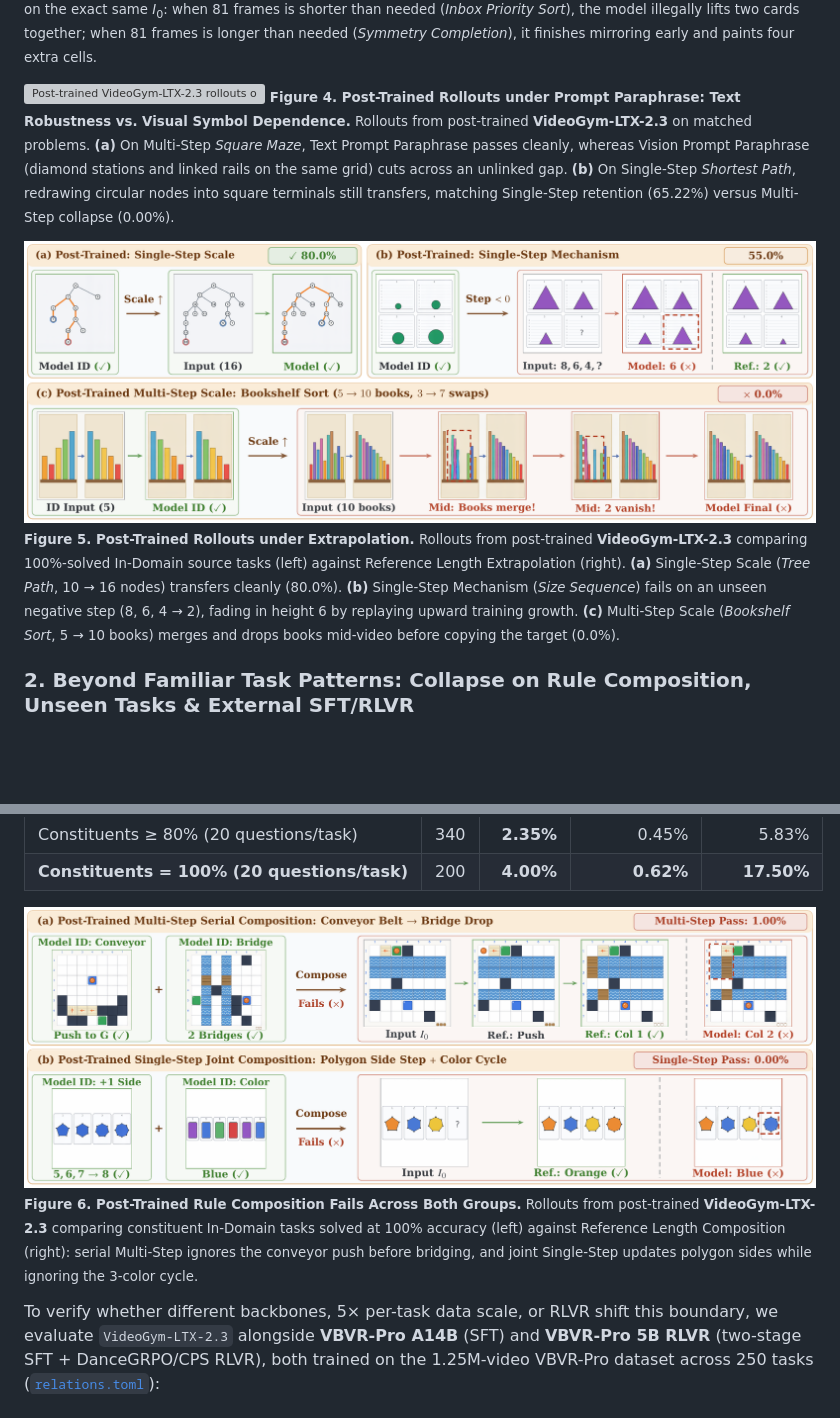
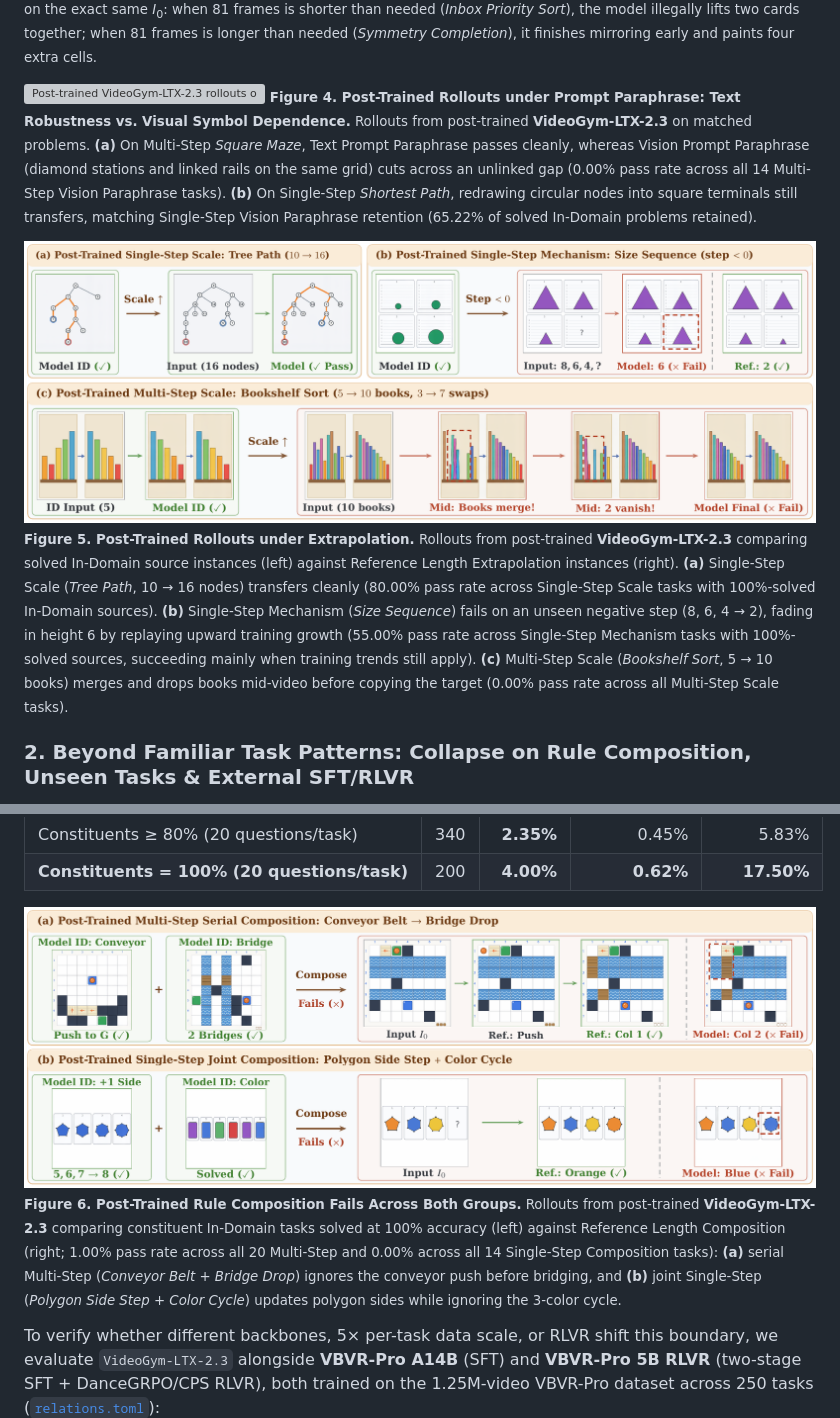
Before and after one commit to VideoGym/VideoGym, a Markdown page: README.md, 2 parts joined by grey strips. Rendered like a GitHub page; pictures changed too: docs/assets/figures/fig5_extrapolation.png, docs/assets/figures/fig6_composition.png; folded sections open; blank space fills up the shorter version; grey boxes are pictures that could not be loaded.

Commit message:
Remove ambiguous percentage badges on case cards and clarify metric scopes

```diff
--- a/README.md
+++ b/README.md
@@ -197,11 +197,11 @@ Evaluating **VideoGym-LTX-2.3** against all three base models (`LTX-2.3`, `Wan2.
 </p>
 <p>
   <img src="docs/assets/figures/fig4_paraphrase.png" alt="Post-trained VideoGym-LTX-2.3 rollouts on Multi-Step square maze and Single-Step shortest path across In-Domain, Text Paraphrase, and Vision Paraphrase" width="100%">
-  <sub><b>Figure 4. Post-Trained Rollouts under Prompt Paraphrase: Text Robustness vs. Visual Symbol Dependence.</b> Rollouts from post-trained <b>VideoGym-LTX-2.3</b> on matched problems. <b>(a)</b> On Multi-Step <i>Square Maze</i>, Text Prompt Paraphrase passes cleanly, whereas Vision Prompt Paraphrase (diamond stations and linked rails on the same grid) cuts across an unlinked gap. <b>(b)</b> On Single-Step <i>Shortest Path</i>, redrawing circular nodes into square terminals still transfers, matching Single-Step retention (65.22%) versus Multi-Step collapse (0.00%).</sub>
+  <sub><b>Figure 4. Post-Trained Rollouts under Prompt Paraphrase: Text Robustness vs. Visual Symbol Dependence.</b> Rollouts from post-trained <b>VideoGym-LTX-2.3</b> on matched problems. <b>(a)</b> On Multi-Step <i>Square Maze</i>, Text Prompt Paraphrase passes cleanly, whereas Vision Prompt Paraphrase (diamond stations and linked rails on the same grid) cuts across an unlinked gap (0.00% pass rate across all 14 Multi-Step Vision Paraphrase tasks). <b>(b)</b> On Single-Step <i>Shortest Path</i>, redrawing circular nodes into square terminals still transfers, matching Single-Step Vision Paraphrase retention (65.22% of solved In-Domain problems retained).</sub>
 </p>
 <p>
   <img src="docs/assets/figures/fig5_extrapolation.png" alt="Post-trained VideoGym-LTX-2.3 Extrapolation rollouts across Single-Step Scale, Single-Step Mechanism, and Multi-Step Scale" width="100%">
-  <sub><b>Figure 5. Post-Trained Rollouts under Extrapolation.</b> Rollouts from post-trained <b>VideoGym-LTX-2.3</b> comparing 100%-solved In-Domain source tasks (left) against Reference Length Extrapolation (right). <b>(a)</b> Single-Step Scale (<i>Tree Path</i>, 10 → 16 nodes) transfers cleanly (80.0%). <b>(b)</b> Single-Step Mechanism (<i>Size Sequence</i>) fails on an unseen negative step (8, 6, 4 → 2), fading in height 6 by replaying upward training growth. <b>(c)</b> Multi-Step Scale (<i>Bookshelf Sort</i>, 5 → 10 books) merges and drops books mid-video before copying the target (0.0%).</sub>
+  <sub><b>Figure 5. Post-Trained Rollouts under Extrapolation.</b> Rollouts from post-trained <b>VideoGym-LTX-2.3</b> comparing solved In-Domain source instances (left) against Reference Length Extrapolation instances (right). <b>(a)</b> Single-Step Scale (<i>Tree Path</i>, 10 → 16 nodes) transfers cleanly (80.00% pass rate across Single-Step Scale tasks with 100%-solved In-Domain sources). <b>(b)</b> Single-Step Mechanism (<i>Size Sequence</i>) fails on an unseen negative step (8, 6, 4 → 2), fading in height 6 by replaying upward training growth (55.00% pass rate across Single-Step Mechanism tasks with 100%-solved sources, succeeding mainly when training trends still apply). <b>(c)</b> Multi-Step Scale (<i>Bookshelf Sort</i>, 5 → 10 books) merges and drops books mid-video before copying the target (0.00% pass rate across all Multi-Step Scale tasks).</sub>
 </p>
 </details>
 
@@ -224,7 +224,7 @@ Evaluating **VideoGym-LTX-2.3** against all three base models (`LTX-2.3`, `Wan2.
 
 <p>
   <img src="docs/assets/figures/fig6_composition.png" alt="Post-trained VideoGym-LTX-2.3 Serial Multi-Step and Joint Single-Step Composition failures despite 100% constituent In-Domain accuracy" width="100%">
-  <sub><b>Figure 6. Post-Trained Rule Composition Fails Across Both Groups.</b> Rollouts from post-trained <b>VideoGym-LTX-2.3</b> comparing constituent In-Domain tasks solved at 100% accuracy (left) against Reference Length Composition (right): serial Multi-Step ignores the conveyor push before bridging, and joint Single-Step updates polygon sides while ignoring the 3-color cycle.</sub>
+  <sub><b>Figure 6. Post-Trained Rule Composition Fails Across Both Groups.</b> Rollouts from post-trained <b>VideoGym-LTX-2.3</b> comparing constituent In-Domain tasks solved at 100% accuracy (left) against Reference Length Composition (right; 1.00% pass rate across all 20 Multi-Step and 0.00% across all 14 Single-Step Composition tasks): <b>(a)</b> serial Multi-Step (<i>Conveyor Belt</i> + <i>Bridge Drop</i>) ignores the conveyor push before bridging, and <b>(b)</b> joint Single-Step (<i>Polygon Side Step</i> + <i>Color Cycle</i>) updates polygon sides while ignoring the 3-color cycle.</sub>
 </p>
 
 To verify whether different backbones, 5× per-task data scale, or RLVR shift this boundary, we evaluate `VideoGym-LTX-2.3` alongside **VBVR-Pro A14B** (SFT) and **VBVR-Pro 5B RLVR** (two-stage SFT + DanceGRPO/CPS RLVR), both trained on the 1.25M-video VBVR-Pro dataset across 250 tasks ([`relations.toml`](evaluation/cross_benchmark/vbvr_pro/relations.toml)):
```
Also changed, not shown: other parts of README.md (+1 -1 lines), docs/assets/figures/fig7_scoring.png, 2 other files.
